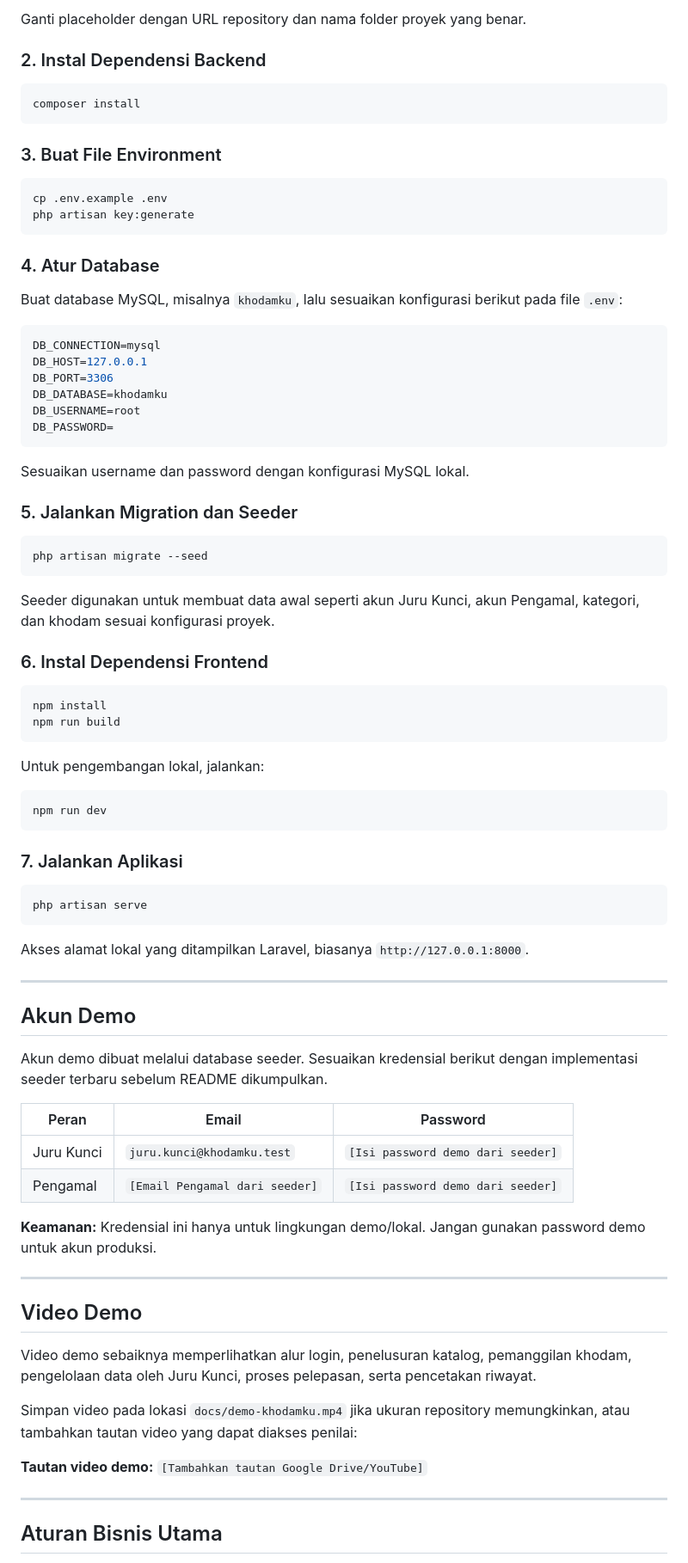
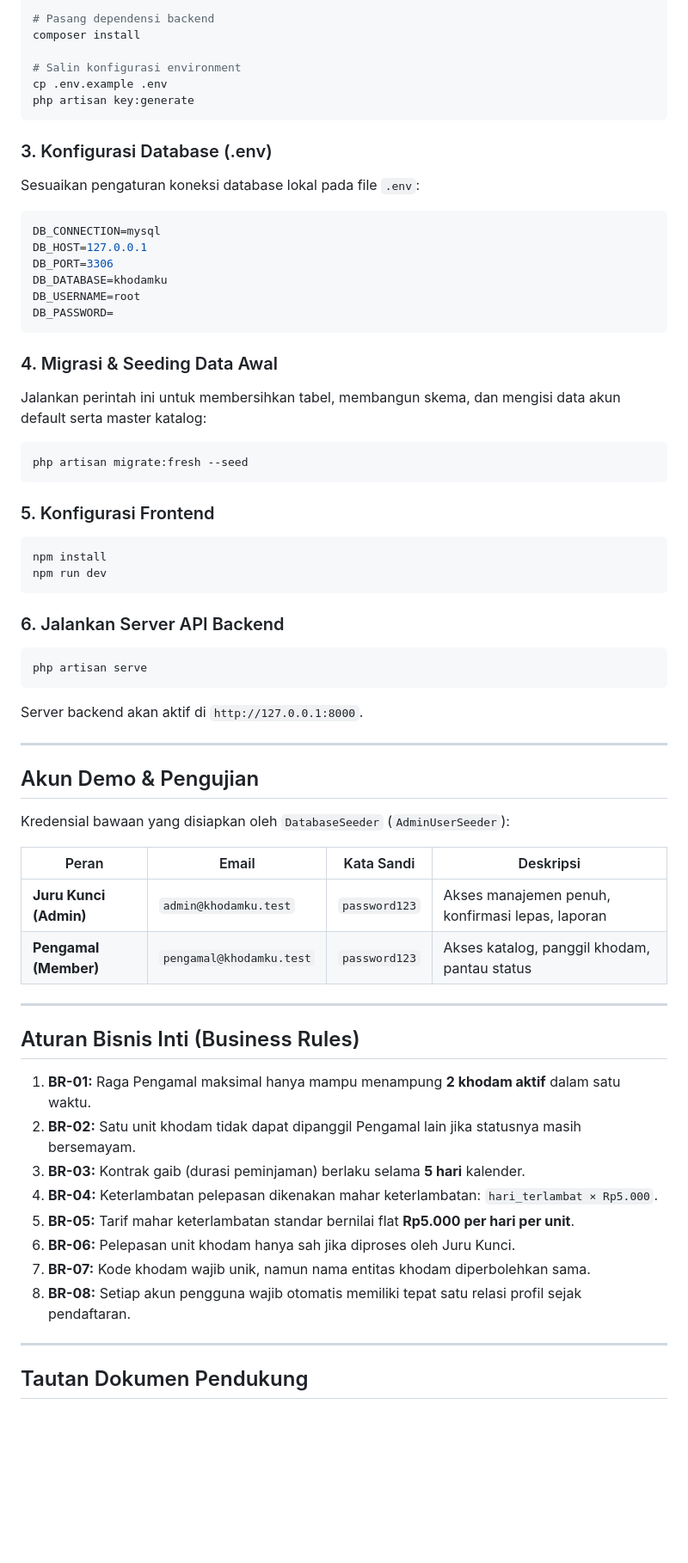
Before and after one commit to vanesarz/khodamku, a Markdown page: README.md, the part around one of its changes. Shown at 86% size. Rendered like a GitHub page; blank space fills up the shorter version.

````diff
--- a/README.md
+++ b/README.md
@@ -136,22 +139,15 @@ cd <NAMA_FOLDER_PROYEK>
 
-Ganti placeholder dengan URL repository dan nama folder proyek yang benar.
+# Pasang dependensi backend
+composer install
 
-### 2. Instal Dependensi Backend
-
-```bash
-composer install
-```
-
-### 3. Buat File Environment
-
-```bash
+# Salin konfigurasi environment
 cp .env.example .env
 php artisan key:generate
 ```
 
-### 4. Atur Database
+### 3. Konfigurasi Database (.env)
 
-Buat database MySQL, misalnya `khodamku`, lalu sesuaikan konfigurasi berikut pada file `.env`:
+Sesuaikan pengaturan koneksi database lokal pada file `.env`:
 
 ```env
 DB_CONNECTION=mysql
@@ -162,61 +158,54 @@ DB_USERNAME=root
 DB_PASSWORD=
 ```
 
-Sesuaikan username dan password dengan konfigurasi MySQL lokal.
+### 4. Migrasi & Seeding Data Awal
 
-### 5. Jalankan Migration dan Seeder
+Jalankan perintah ini untuk membersihkan tabel, membangun skema, dan mengisi data akun default serta master katalog:
 
 ```bash
-php artisan migrate --seed
+php artisan migrate:fresh --seed
 ```
 
-Seeder digunakan untuk membuat data awal seperti akun Juru Kunci, akun Pengamal, kategori, dan khodam sesuai konfigurasi proyek.
-
-### 6. Instal Dependensi Frontend
+### 5. Konfigurasi Frontend
 
 ```bash
 npm install
-npm run build
-```
-
-Untuk pengembangan lokal, jalankan:
-
-```bash
 npm run dev
 ```
 
-### 7. Jalankan Aplikasi
+### 6. Jalankan Server API Backend
 
 ```bash
 php artisan serve
 ```
 
-Akses alamat lokal yang ditampilkan Laravel, biasanya `http://127.0.0.1:8000`.
+Server backend akan aktif di `http://127.0.0.1:8000`.
 
 ---
 
-## Akun Demo
+## Akun Demo & Pengujian
 
-Akun demo dibuat melalui database seeder. Sesuaikan kredensial berikut dengan implementasi seeder terbaru sebelum README dikumpulkan.
+Kredensial bawaan yang disiapkan oleh `DatabaseSeeder` (`AdminUserSeeder`):
 
-| Peran | Email | Password |
-|---|---|---|
-| Juru Kunci | `juru.kunci@khodamku.test` | `[Isi password demo dari seeder]` |
-| Pengamal | `[Email Pengamal dari seeder]` | `[Isi password demo dari seeder]` |
-
-**Keamanan:** Kredensial ini hanya untuk lingkungan demo/lokal. Jangan gunakan password demo untuk akun produksi.
+| Peran | Email | Kata Sandi | Deskripsi |
+|---|---|---|---|
+| **Juru Kunci (Admin)** | `admin@khodamku.test` | `password123` | Akses manajemen penuh, konfirmasi lepas, laporan |
+| **Pengamal (Member)** | `pengamal@khodamku.test` | `password123` | Akses katalog, panggil khodam, pantau status |
 
 ---
 
-## Video Demo
+## Aturan Bisnis Inti (Business Rules)
 
-Video demo sebaiknya memperlihatkan alur login, penelusuran katalog, pemanggilan khodam, pengelolaan data oleh Juru Kunci, proses pelepasan, serta pencetakan riwayat.
-
-Simpan video pada lokasi `docs/demo-khodamku.mp4` jika ukuran repository memungkinkan, atau tambahkan tautan video yang dapat diakses penilai:
-
-**Tautan video demo:** `[Tambahkan tautan Google Drive/YouTube]`
+1. **BR-01:** Raga Pengamal maksimal hanya mampu menampung **2 khodam aktif** dalam satu waktu.
+2. **BR-02:** Satu unit khodam tidak dapat dipanggil Pengamal lain jika statusnya masih bersemayam.
+3. **BR-03:** Kontrak gaib (durasi peminjaman) berlaku selama **5 hari** kalender.
+4. **BR-04:** Keterlambatan pelepasan dikenakan mahar keterlambatan: `hari_terlambat × Rp5.000`.
+5. **BR-05:** Tarif mahar keterlambatan standar bernilai flat **Rp5.000 per hari per unit**.
+6. **BR-06:** Pelepasan unit khodam hanya sah jika diproses oleh Juru Kunci.
+7. **BR-07:** Kode khodam wajib unik, namun nama entitas khodam diperbolehkan sama.
+8. **BR-08:** Setiap akun pengguna wajib otomatis memiliki tepat satu relasi profil sejak pendaftaran.
 
 ---
 
-## Aturan Bisnis Utama
+## Tautan Dokumen Pendukung
 
````
Also changed, not shown: other parts of README.md (+85 -104 lines).
